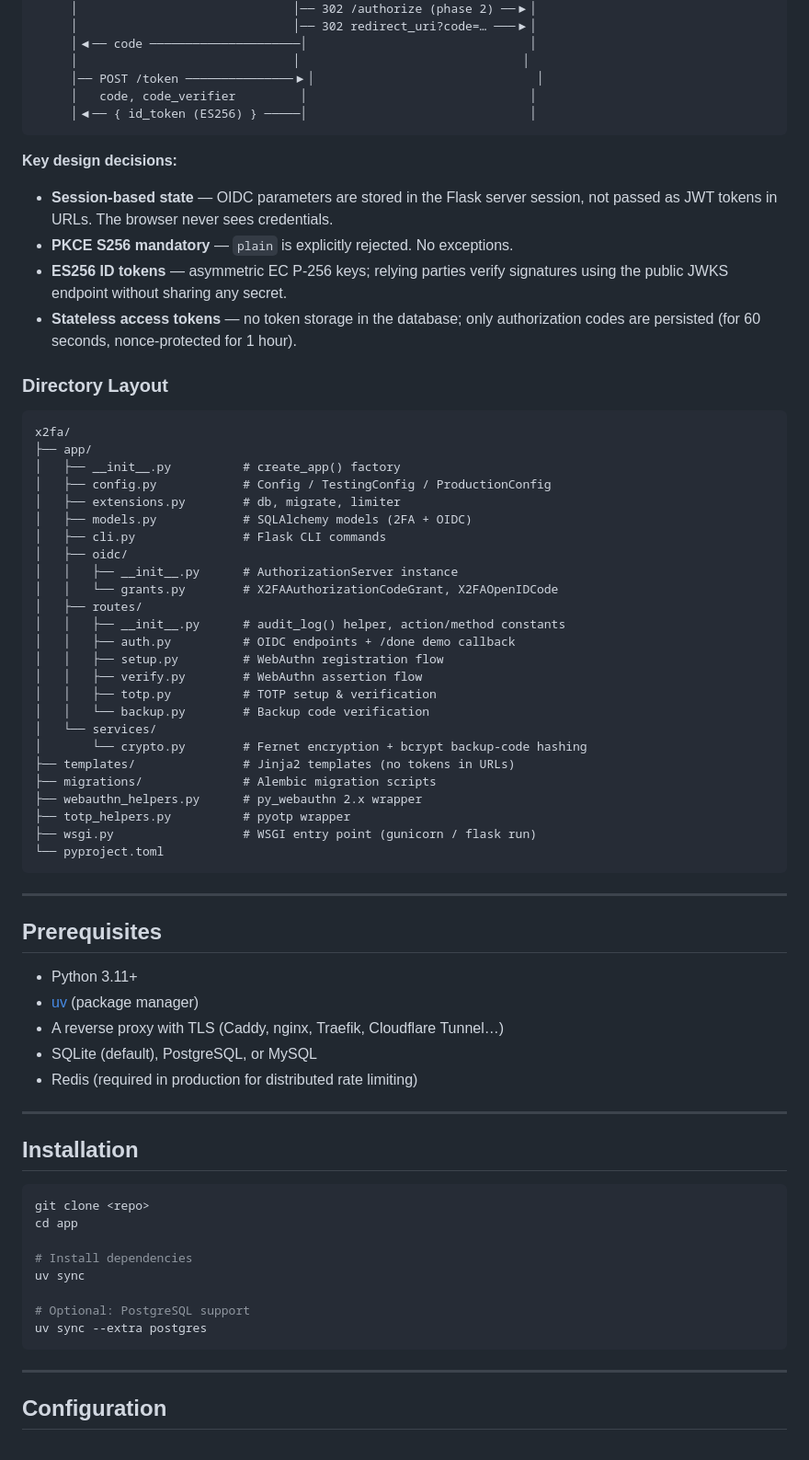
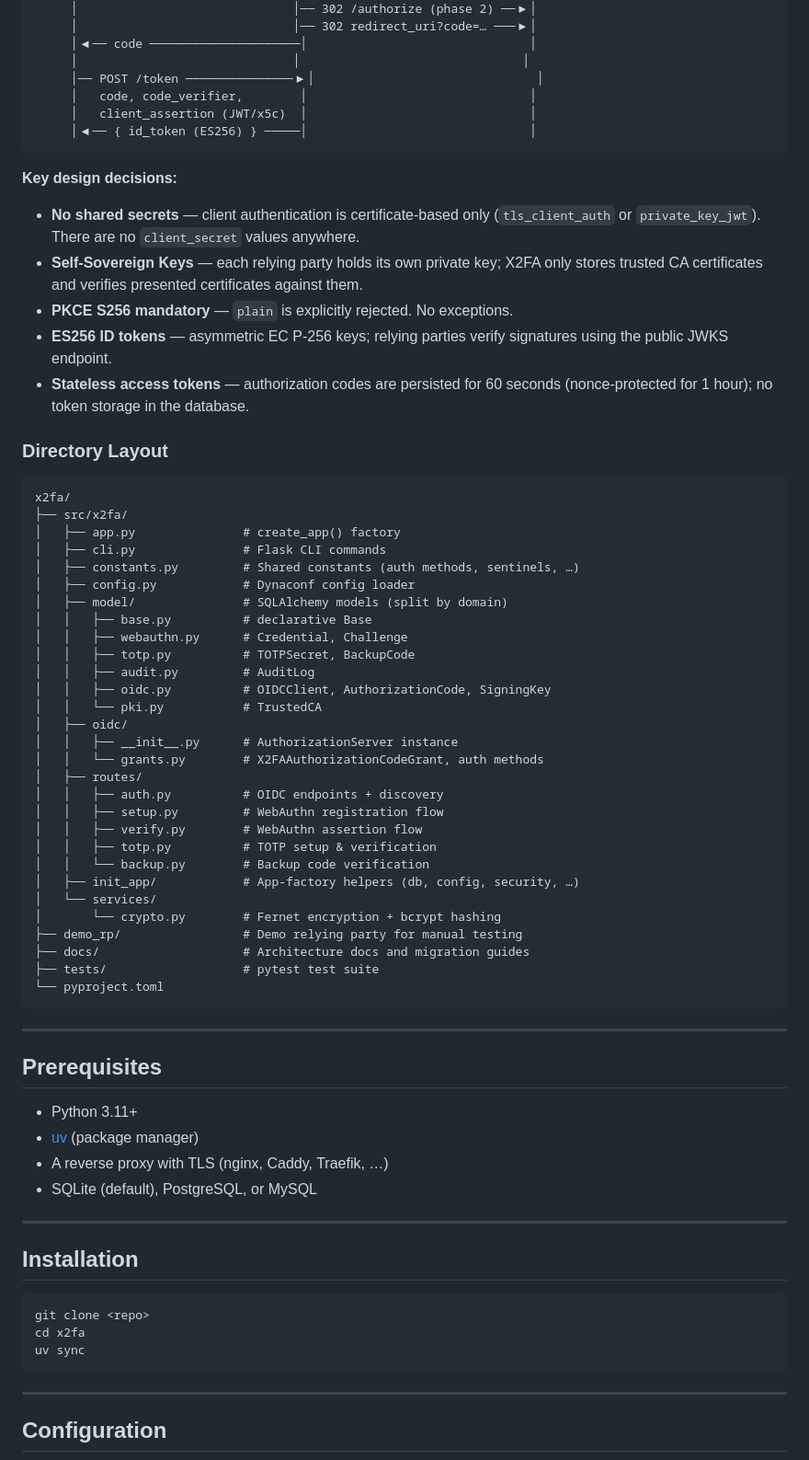
Before and after one commit to Inqbus/x2fa, a Markdown page: README.md, the part around one of its changes. Shown at 92% size. Drawn GitHub-style.

````diff
--- a/README.md
+++ b/README.md
@@ -40,43 +42,49 @@ Relying Party (RP)                X2FA                         Browser
      │◀── code ─────────────────────│                               │
      │                              │                               │
      │── POST /token ───────────────▶│                               │
-     │   code, code_verifier         │                               │
+     │   code, code_verifier,        │                               │
+     │   client_assertion (JWT/x5c)  │                               │
      │◀── { id_token (ES256) } ─────│                               │
 ```
 
 **Key design decisions:**
-- **Session-based state** — OIDC parameters are stored in the Flask server session, not passed as JWT tokens in URLs. The browser never sees credentials.
+- **No shared secrets** — client authentication is certificate-based only (`tls_client_auth` or `private_key_jwt`). There are no `client_secret` values anywhere.
+- **Self-Sovereign Keys** — each relying party holds its own private key; X2FA only stores trusted CA certificates and verifies presented certificates against them.
 - **PKCE S256 mandatory** — `plain` is explicitly rejected. No exceptions.
-- **ES256 ID tokens** — asymmetric EC P-256 keys; relying parties verify signatures using the public JWKS endpoint without sharing any secret.
-- **Stateless access tokens** — no token storage in the database; only authorization codes are persisted (for 60 seconds, nonce-protected for 1 hour).
+- **ES256 ID tokens** — asymmetric EC P-256 keys; relying parties verify signatures using the public JWKS endpoint.
+- **Stateless access tokens** — authorization codes are persisted for 60 seconds (nonce-protected for 1 hour); no token storage in the database.
 
 ### Directory Layout
 
 ```
 x2fa/
-├── app/
-│   ├── __init__.py          # create_app() factory
-│   ├── config.py            # Config / TestingConfig / ProductionConfig
-│   ├── extensions.py        # db, migrate, limiter
-│   ├── models.py            # SQLAlchemy models (2FA + OIDC)
+├── src/x2fa/
+│   ├── app.py               # create_app() factory
 │   ├── cli.py               # Flask CLI commands
+│   ├── constants.py         # Shared constants (auth methods, sentinels, …)
+│   ├── config.py            # Dynaconf config loader
+│   ├── model/               # SQLAlchemy models (split by domain)
+│   │   ├── base.py          # declarative Base
+│   │   ├── webauthn.py      # Credential, Challenge
+│   │   ├── totp.py          # TOTPSecret, BackupCode
+│   │   ├── audit.py         # AuditLog
+│   │   ├── oidc.py          # OIDCClient, AuthorizationCode, SigningKey
+│   │   └── pki.py           # TrustedCA
 │   ├── oidc/
 │   │   ├── __init__.py      # AuthorizationServer instance
-│   │   └── grants.py        # X2FAAuthorizationCodeGrant, X2FAOpenIDCode
+│   │   └── grants.py        # X2FAAuthorizationCodeGrant, auth methods
 │   ├── routes/
-│   │   ├── __init__.py      # audit_log() helper, action/method constants
-│   │   ├── auth.py          # OIDC endpoints + /done demo callback
+│   │   ├── auth.py          # OIDC endpoints + discovery
 │   │   ├── setup.py         # WebAuthn registration flow
 │   │   ├── verify.py        # WebAuthn assertion flow
 │   │   ├── totp.py          # TOTP setup & verification
 │   │   └── backup.py        # Backup code verification
+│   ├── init_app/            # App-factory helpers (db, config, security, …)
 │   └── services/
-│       └── crypto.py        # Fernet encryption + bcrypt backup-code hashing
-├── templates/               # Jinja2 templates (no tokens in URLs)
-├── migrations/              # Alembic migration scripts
-├── webauthn_helpers.py      # py_webauthn 2.x wrapper
-├── totp_helpers.py          # pyotp wrapper
-├── wsgi.py                  # WSGI entry point (gunicorn / flask run)
+│       └── crypto.py        # Fernet encryption + bcrypt hashing
+├── demo_rp/                 # Demo relying party for manual testing
+├── docs/                    # Architecture docs and migration guides
+├── tests/                   # pytest test suite
 └── pyproject.toml
 ```
 
@@ -86,9 +94,8 @@ x2fa/
 
 - Python 3.11+
 - [uv](https://docs.astral.sh/uv/) (package manager)
-- A reverse proxy with TLS (Caddy, nginx, Traefik, Cloudflare Tunnel…)
+- A reverse proxy with TLS (nginx, Caddy, Traefik, …)
 - SQLite (default), PostgreSQL, or MySQL
-- Redis (required in production for distributed rate limiting)
 
 ---
 
@@ -96,13 +103,8 @@ x2fa/
 
 ```bash
 git clone <repo>
-cd app
-
-# Install dependencies
+cd x2fa
 uv sync
-
-# Optional: PostgreSQL support
-uv sync --extra postgres
 ```
 
 ---
````
Also changed, not shown: other parts of README.md (+236 -199 lines).
